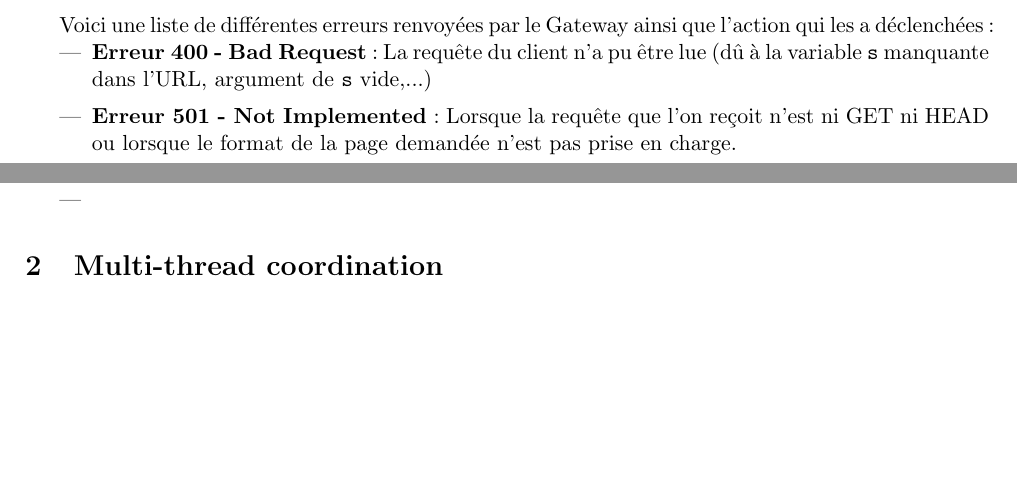
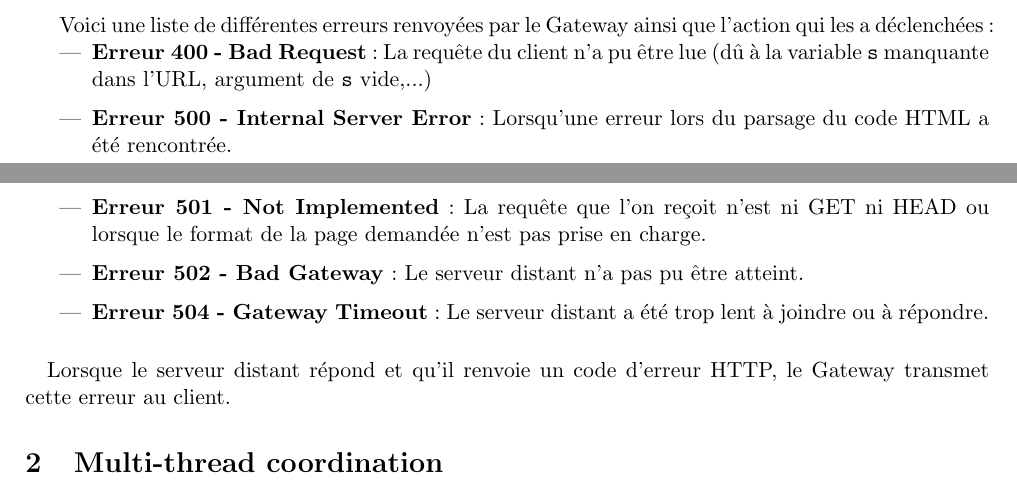
Before and after one commit to FServais/FilteringApplicationGateway, a LaTeX document (Rapport/icn_report.tex): two parts of pages 2 and 3 of 3, joined at a grey line, cut so that both start at the same text, the shorter picture padded with empty space. Compiled offline with pdfLaTeX.

Commit message:
Add errors

```diff
--- a/Rapport/icn_report.tex
+++ b/Rapport/icn_report.tex
@@ -114,12 +114,15 @@ On clone ensuite la page récupérée (afin de ne pas altérer la page originale
 	\subsection{Erreurs renvoyées par le Gateway}
 Voici une liste de différentes erreurs renvoyées par le Gateway ainsi que l'action qui les a déclenchées :
 \begin{itemize}
-	\setlength{\itemsep}{5pt}
+	\setlength{\itemsep}{6pt}
 	\item \textbf{Erreur 400 - Bad Request} : La requête du client n'a pu être lue (dû à la variable \texttt{s} manquante dans l'URL, argument de \texttt{s} vide,...)
-	\item \textbf{Erreur 501 - Not Implemented} : Lorsque la requête que l'on reçoit n'est ni GET ni HEAD ou lorsque le format de la page demandée n'est pas prise en charge.
-	\item
-
+	\item \textbf{Erreur 500 - Internal Server Error} : Lorsqu'une erreur lors du parsage du code HTML a été rencontrée.
+	\item \textbf{Erreur 501 - Not Implemented} : La requête que l'on reçoit n'est ni GET ni HEAD ou lorsque le format de la page demandée n'est pas prise en charge.
+	\item \textbf{Erreur 502 - Bad Gateway} : Le serveur distant n'a pas pu être atteint.
+	\item \textbf{Erreur 504 - Gateway Timeout} : Le serveur distant a été trop lent à joindre ou à répondre.
 \end{itemize}
+\paragraph{}
+Lorsque le serveur distant répond et qu'il renvoie un code d'erreur HTTP, le Gateway transmet cette erreur au client.
 
 \section{Multi-thread coordination}
 L'accès au cache est \textit{thread-safe}. En effet, le cache est implémenté avec la classe \texttt{ConcurrentHashMap} qui est \textit{thread-safe}. De plus, nous avons ajouté l'attribut \texttt{synchronized} aux méthodes de \texttt{Cache} agissant avec le cache. Si deux threads tentent d'accéder à une même page se trouvant dans le cache, ces deux threads recevront la même page, sans incohérence.
```
